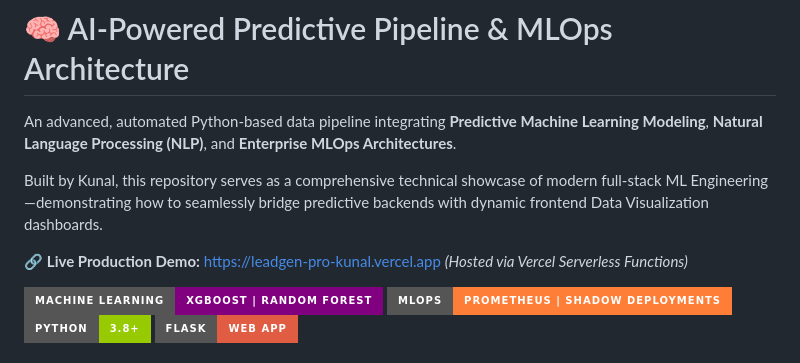
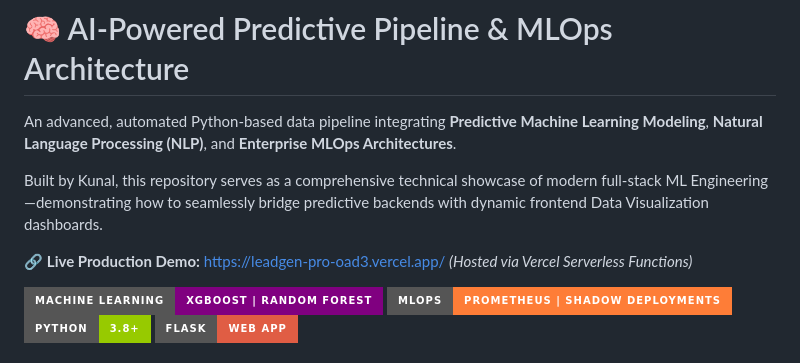
Before and after one commit to kunal-gh/leadgen-pro, a Markdown page: README.md, the part around the change. Drawn GitHub-style; badges without logos.

Commit message:
docs: use live vercel deployment link in portfolio header

```diff
--- a/README.md
+++ b/README.md
@@ -4,7 +4,7 @@ An advanced, automated Python-based data pipeline integrating **Predictive Machi
 
 Built by Kunal, this repository serves as a comprehensive technical showcase of modern full-stack ML Engineering—demonstrating how to seamlessly bridge predictive backends with dynamic frontend Data Visualization dashboards.
 
-🔗 **Live Production Demo:** [https://leadgen-pro-kunal.vercel.app](https://leadgen-pro-kunal.vercel.app) *(Hosted via Vercel Serverless Functions)*
+🔗 **Live Production Demo:** [https://leadgen-pro-oad3.vercel.app/](https://leadgen-pro-oad3.vercel.app/) *(Hosted via Vercel Serverless Functions)*
 
 ![Machine Learning System](https://img.shields.io/badge/Machine_Learning-XGBoost_|_Random_Forest-purple?style=for-the-badge)
 ![MLOps](https://img.shields.io/badge/MLOps-Prometheus_|_Shadow_Deployments-orange?style=for-the-badge)
```
